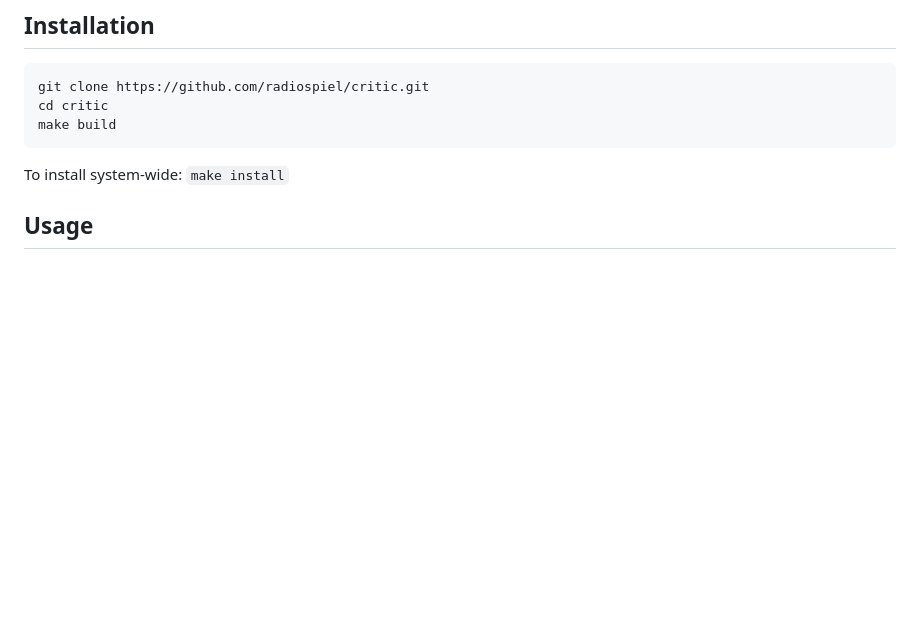
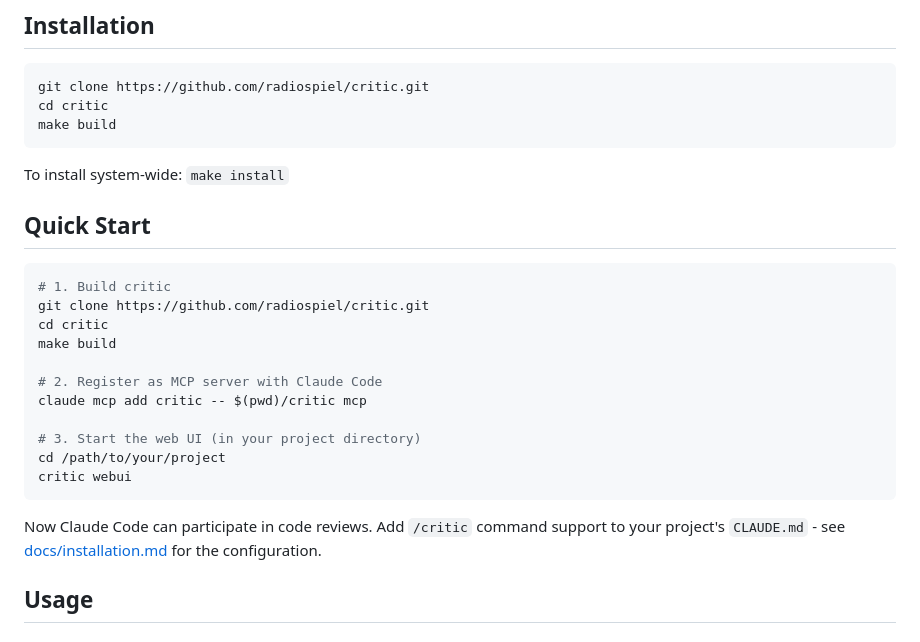
Before and after one commit to radiospiel/critic, a Markdown page: README.md, the part around the change. Drawn GitHub-style; blank space fills up the shorter version.

Commit message:
Docs: add Quick Start section with MCP registration
- Add step-by-step Quick Start showing build, MCP registration, and webui
- Reference /critic command and CLAUDE.md configuration

https://claude.ai/code/session_019N1yyU6Q8RB2cEjXzkhjYt

````diff
--- a/README.md
+++ b/README.md
@@ -22,6 +22,24 @@ make build
 ```
 
 To install system-wide: `make install`
+
+## Quick Start
+
+```bash
+# 1. Build critic
+git clone https://github.com/radiospiel/critic.git
+cd critic
+make build
+
+# 2. Register as MCP server with Claude Code
+claude mcp add critic -- $(pwd)/critic mcp
+
+# 3. Start the web UI (in your project directory)
+cd /path/to/your/project
+critic webui
+```
+
+Now Claude Code can participate in code reviews. Add `/critic` command support to your project's `CLAUDE.md` - see [docs/installation.md](docs/installation.md) for the configuration.
 
 ## Usage
 
````
